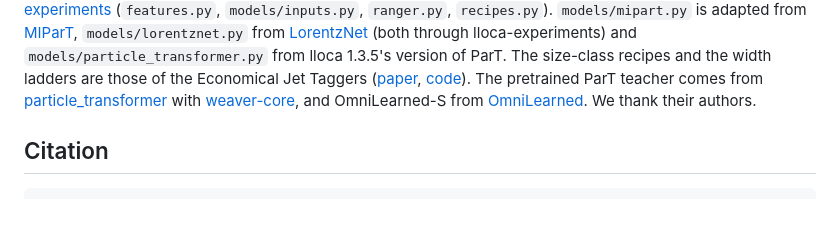
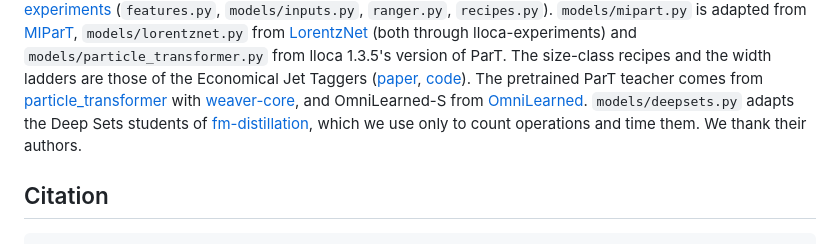
Before and after one commit to JayAgarwal25/distilling-jet-taggers, a Markdown page: README.md, the part around the change. Rendered like a GitHub page; blank space fills up the shorter version.

Commit message:
credit fm-distillation

```diff
--- a/README.md
+++ b/README.md
@@ -79,7 +79,9 @@ and the width ladders are those of the Economical Jet Taggers
 ([paper](https://arxiv.org/abs/2512.17011), [code](https://github.com/heidelberg-hepml/tagger-quantization)). The pretrained ParT teacher comes
 from [particle_transformer](https://github.com/jet-universe/particle_transformer) with
 [weaver-core](https://github.com/hqucms/weaver-core), and OmniLearned-S from
-[OmniLearned](https://github.com/ViniciusMikuni/OmniLearned). We thank their authors.
+[OmniLearned](https://github.com/ViniciusMikuni/OmniLearned). `models/deepsets.py` adapts the
+Deep Sets students of [fm-distillation](https://github.com/stanford-ai4physics/fm-distillation),
+which we use only to count operations and time them. We thank their authors.
 
 ## Citation
 
```
